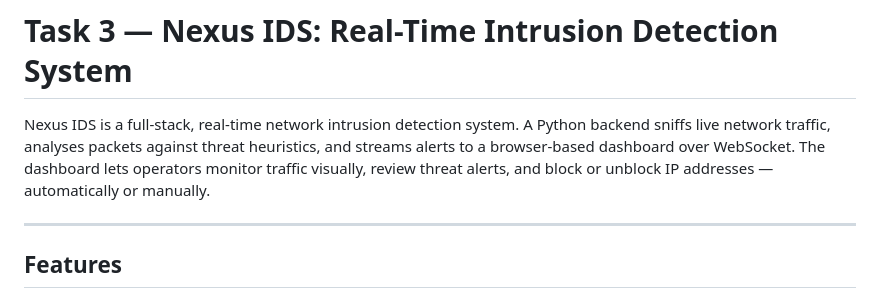
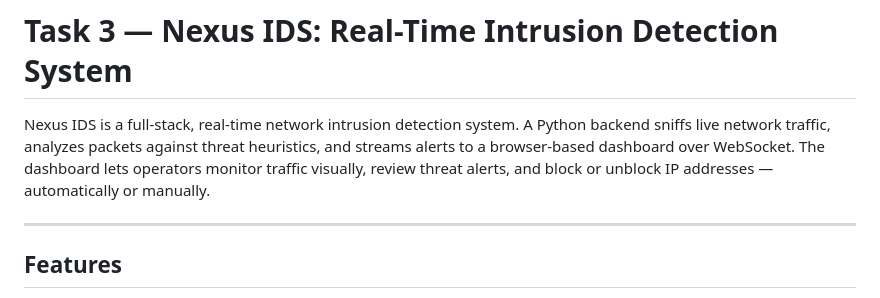
Before and after one commit to VP5412/codealpha_tasks, a Markdown page: Task 3/README.md, the part around the change. Drawn GitHub-style.

Commit message:
Fix spelling: analyzes (American English) in Task 3 README
Agent-Logs-Url: https://github.com/VP5412/codealpha_tasks/sessions/4ab32daa-44b9-4bb8-a9e7-1718d045bcfc

Co-authored-by: VP5412 <219879851+VP5412@users.noreply.github.com>

```diff
--- a/Task 3/README.md
+++ b/Task 3/README.md
@@ -1,6 +1,6 @@
 # Task 3 — Nexus IDS: Real-Time Intrusion Detection System
 
-Nexus IDS is a full-stack, real-time network intrusion detection system. A Python backend sniffs live network traffic, analyses packets against threat heuristics, and streams alerts to a browser-based dashboard over WebSocket. The dashboard lets operators monitor traffic visually, review threat alerts, and block or unblock IP addresses — automatically or manually.
+Nexus IDS is a full-stack, real-time network intrusion detection system. A Python backend sniffs live network traffic, analyzes packets against threat heuristics, and streams alerts to a browser-based dashboard over WebSocket. The dashboard lets operators monitor traffic visually, review threat alerts, and block or unblock IP addresses — automatically or manually.
 
 ---
 
```
